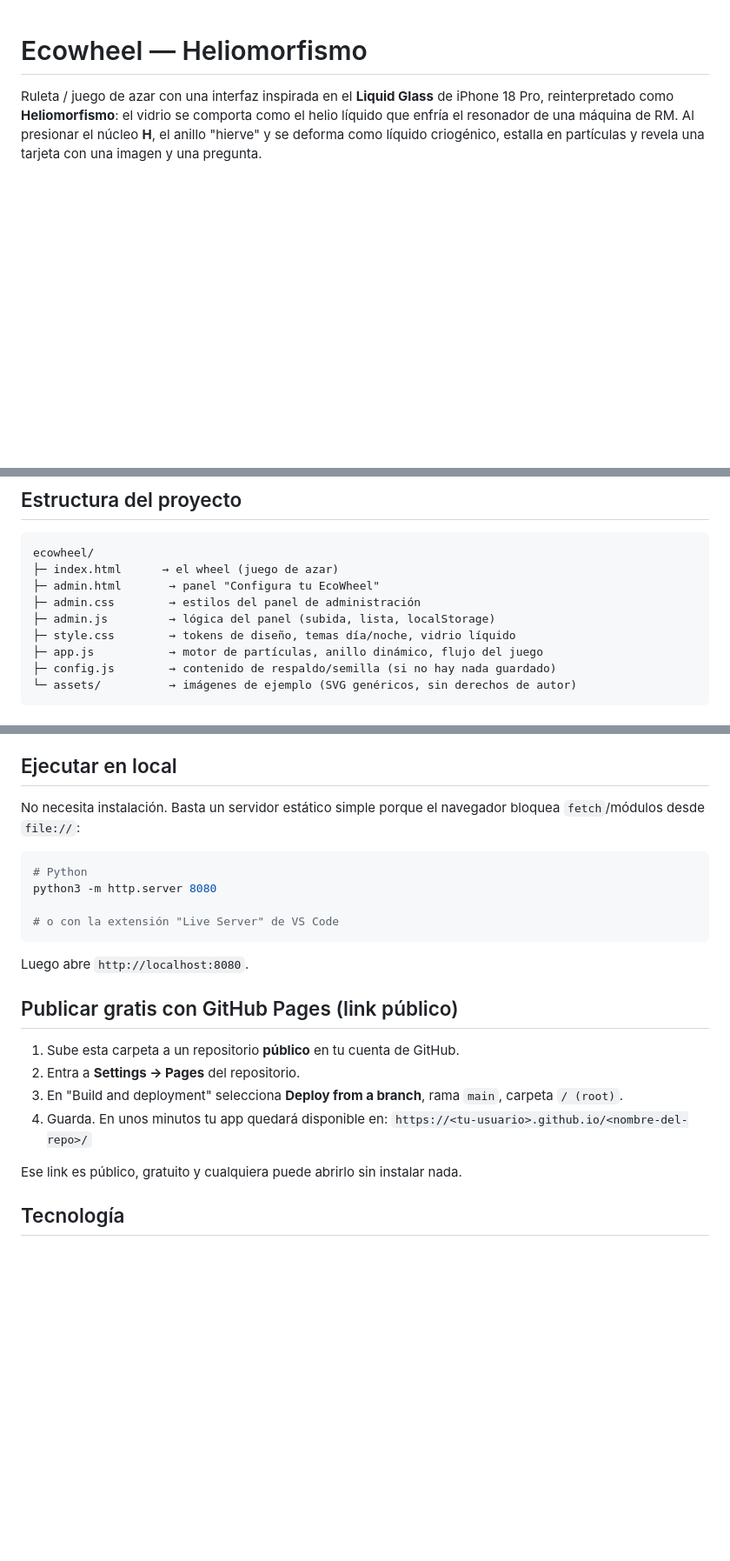
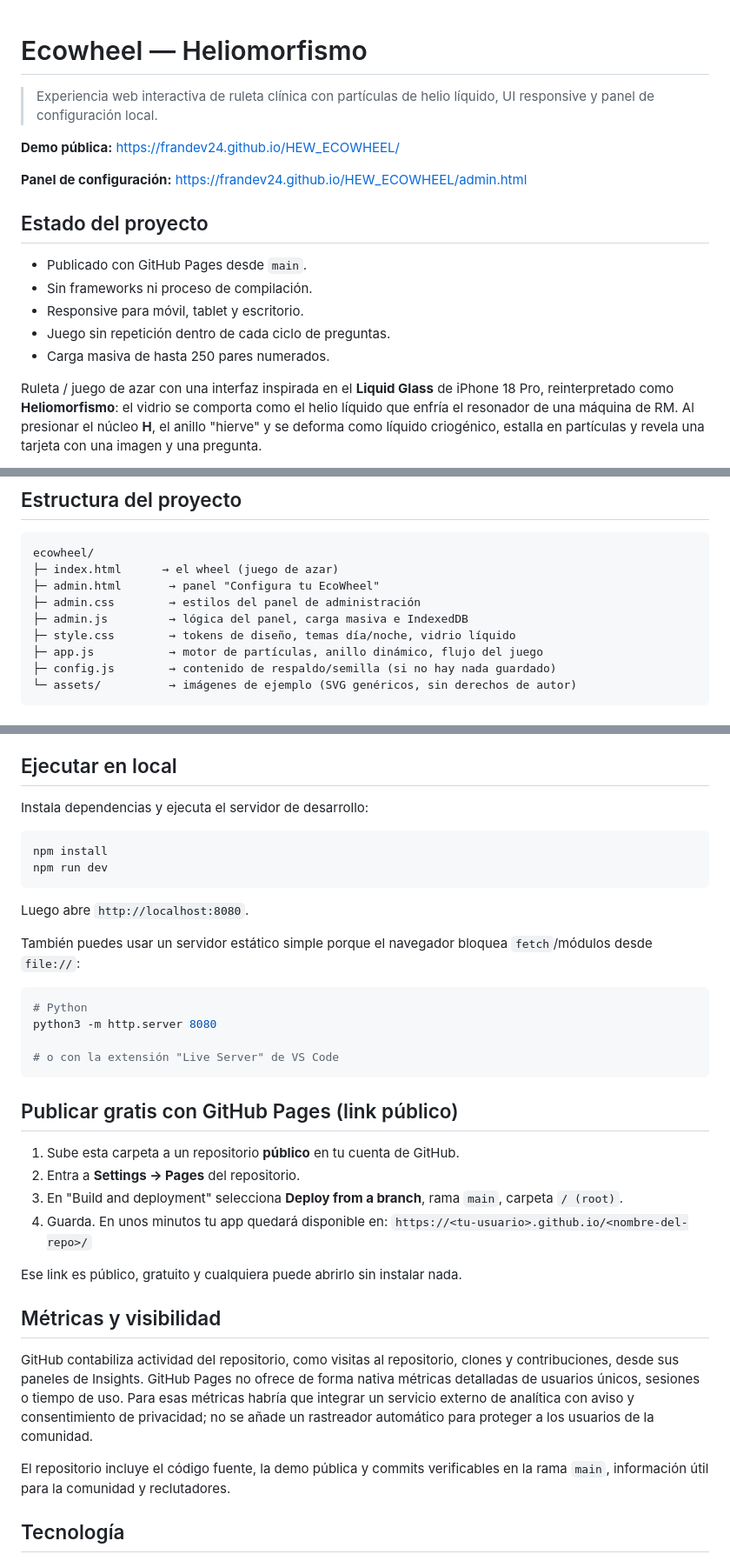
Before and after one commit to FranDev24/HEW_ECOWHEEL, a Markdown page: README.md, 3 parts joined by grey strips. Shown at 87% size. Drawn GitHub-style; blank space fills up the shorter version.

Commit message:
Documenta demo publica y metricas del proyecto

````diff
--- a/README.md
+++ b/README.md
@@ -1,4 +1,19 @@
 # Ecowheel — Heliomorfismo
+
+> Experiencia web interactiva de ruleta clínica con partículas de helio líquido,
+> UI responsive y panel de configuración local.
+
+**Demo pública:** https://frandev24.github.io/HEW_ECOWHEEL/
+
+**Panel de configuración:** https://frandev24.github.io/HEW_ECOWHEEL/admin.html
+
+## Estado del proyecto
+
+- Publicado con GitHub Pages desde `main`.
+- Sin frameworks ni proceso de compilación.
+- Responsive para móvil, tablet y escritorio.
+- Juego sin repetición dentro de cada ciclo de preguntas.
+- Carga masiva de hasta 250 pares numerados.
 
 Ruleta / juego de azar con una interfaz inspirada en el **Liquid Glass** de iPhone
 18 Pro, reinterpretado como **Heliomorfismo**: el vidrio se comporta como el
@@ -53,7 +74,7 @@ ecowheel/
 ├─ index.html      → el wheel (juego de azar)
 ├─ admin.html       → panel "Configura tu EcoWheel"
 ├─ admin.css        → estilos del panel de administración
-├─ admin.js         → lógica del panel (subida, lista, localStorage)
+├─ admin.js         → lógica del panel, carga masiva e IndexedDB
 ├─ style.css        → tokens de diseño, temas día/noche, vidrio líquido
 ├─ app.js           → motor de partículas, anillo dinámico, flujo del juego
 ├─ config.js        → contenido de respaldo/semilla (si no hay nada guardado)
@@ -81,8 +102,17 @@ elige una al azar cada vez. Coloca tus propias imágenes dentro de `assets/`.
 
 ## Ejecutar en local
 
-No necesita instalación. Basta un servidor estático simple porque el
-navegador bloquea `fetch`/módulos desde `file://`:
+Instala dependencias y ejecuta el servidor de desarrollo:
+
+```bash
+npm install
+npm run dev
+```
+
+Luego abre `http://localhost:8080`.
+
+También puedes usar un servidor estático simple porque el navegador bloquea
+`fetch`/módulos desde `file://`:
 
 ```bash
 # Python
@@ -90,8 +120,6 @@ python3 -m http.server 8080
 
 # o con la extensión "Live Server" de VS Code
 ```
-
-Luego abre `http://localhost:8080`.
 
 ## Publicar gratis con GitHub Pages (link público)
 
@@ -104,6 +132,18 @@ Luego abre `http://localhost:8080`.
 
 Ese link es público, gratuito y cualquiera puede abrirlo sin instalar nada.
 
+## Métricas y visibilidad
+
+GitHub contabiliza actividad del repositorio, como visitas al repositorio,
+clones y contribuciones, desde sus paneles de Insights. GitHub Pages no ofrece
+de forma nativa métricas detalladas de usuarios únicos, sesiones o tiempo de
+uso. Para esas métricas habría que integrar un servicio externo de analítica
+con aviso y consentimiento de privacidad; no se añade un rastreador automático
+para proteger a los usuarios de la comunidad.
+
+El repositorio incluye el código fuente, la demo pública y commits verificables
+en la rama `main`, información útil para la comunidad y reclutadores.
+
 ## Tecnología
 
 - Vidrio líquido: `backdrop-filter` + filtros SVG (`feTurbulence` /
````
Also changed, not shown: other parts of README.md (+6 -0 lines).
